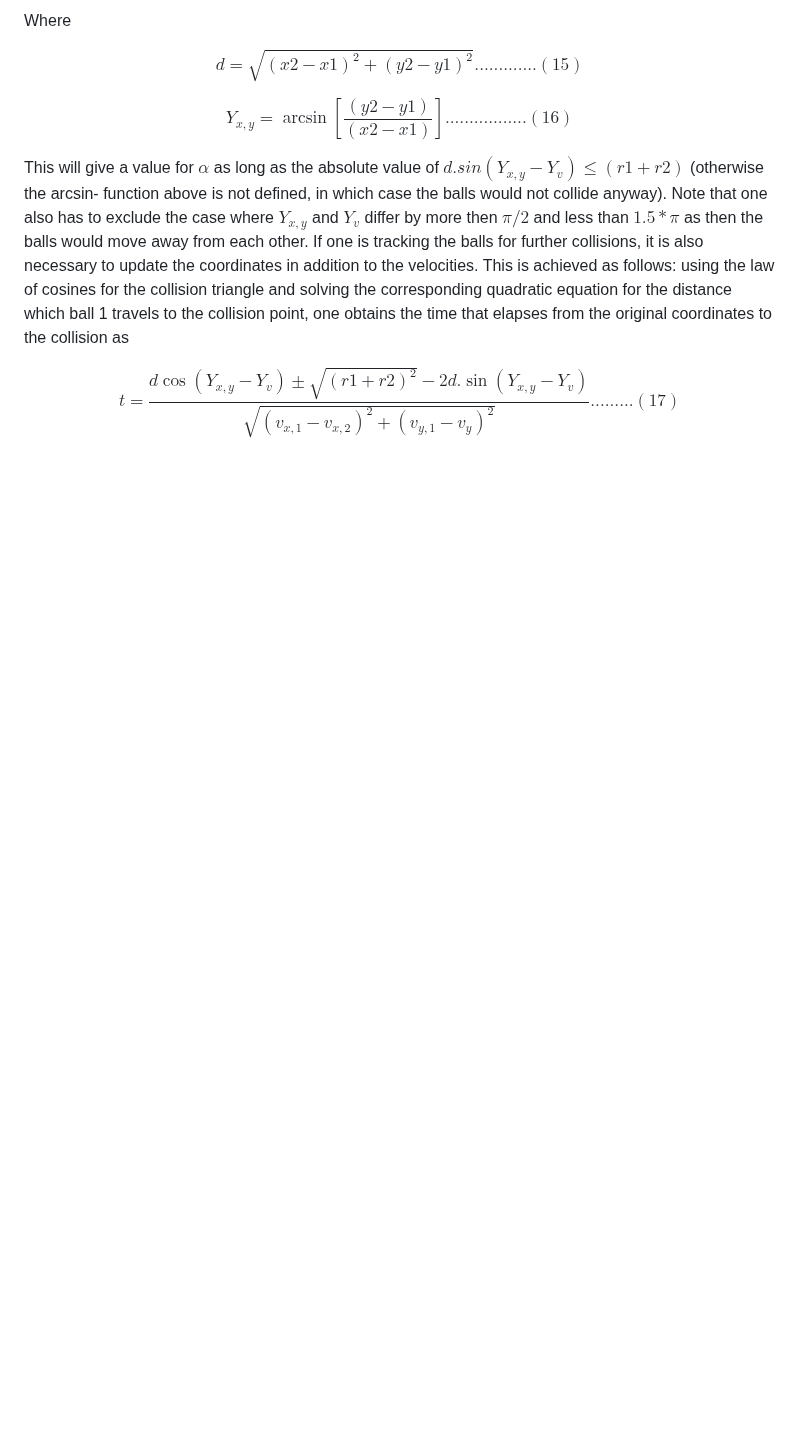
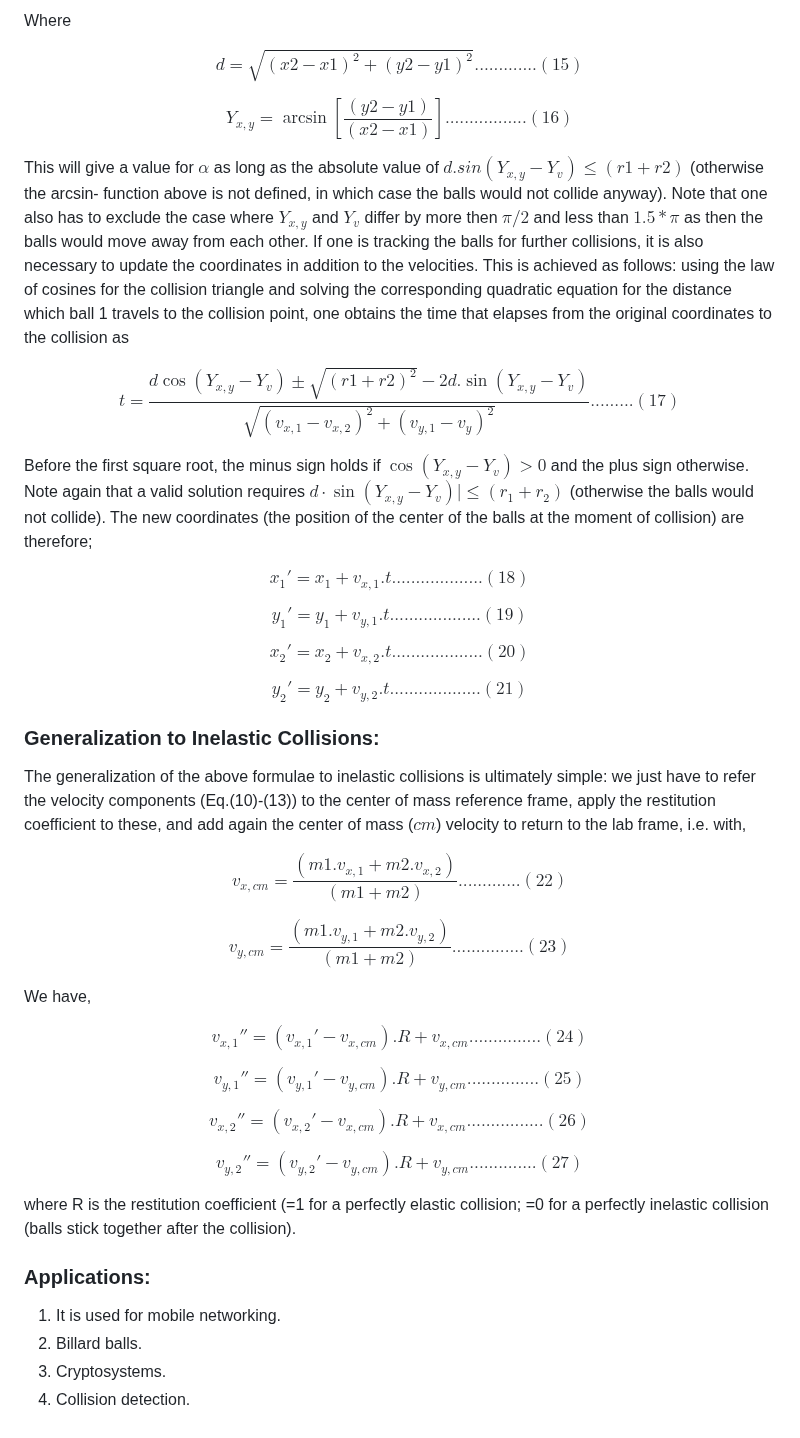
Before and after one commit to virtual-labs/exp-collision-balls-amrt, a Markdown page: experiment/theory.md, the part around the change. GitHub-like rendering; blank space fills up the shorter version.

```diff
--- a/experiment/theory.md
+++ b/experiment/theory.md
@@ -75,3 +75,40 @@ This will give a value for $\alpha$ as long as the absolute value of $d.sin (Y_{
 
 
 $$t=\frac{d\cos(Y_{x,y}-Y_{v})\pm \sqrt{(r1+r2)^{2}}-2d.\sin(Y_{x,y}-Y_{v})}{\sqrt{(v_{x,1}-v_{x,2})^{2}+(v_{y,1}-v_{y})^{2}}}.........(17)$$
+
+Before the first square root, the minus sign holds if $\cos(Y_{x,y} - Y_{v}) > 0$ and the plus sign otherwise. Note again that a valid solution requires $d \cdot \sin(Y_{x,y} - Y_{v})| \le (r_1 + r_2)$ (otherwise the balls would not collide). The new coordinates (the position of the center of the balls at the moment of collision) are therefore;
+
+$$x_{1}'=x_{1}+v_{x,1}.t...................(18)$$
+
+$$y_{1}'=y_{1}+v_{y,1}.t...................(19)$$
+
+$$x_{2}'=x_{2}+v_{x,2}.t...................(20)$$
+
+$$y_{2}'=y_{2}+v_{y,2}.t...................(21)$$
+
+### Generalization to Inelastic Collisions:
+
+The generalization of the above formulae to inelastic collisions is ultimately simple: we just have to refer the velocity components (Eq.(10)-(13)) to the center of mass reference frame, apply the restitution coefficient to these, and add again the center of mass ($cm$) velocity to return to the lab frame, i.e. with,
+
+$$v_{x,cm}=\frac{(m1.v_{x,1}+m2.v_{x,2})}{(m1+m2)}.............(22)$$
+
+$$v_{y,cm}=\frac{(m1.v_{y,1}+m2.v_{y,2})}{(m1+m2)}...............(23)$$
+
+We have,
+
+$$v_{x,1}''=(v_{x,1}'-v_{x,cm}).R+v_{x,cm}...............(24)$$
+
+$$v_{y,1}''=(v_{y,1}'-v_{y,cm}).R+v_{y,cm}...............(25)$$
+
+
+$$v_{x,2}''=(v_{x,2}'-v_{x,cm}).R+v_{x,cm}................(26)$$
+
+$$v_{y,2}''=(v_{y,2}'-v_{y,cm}).R+v_{y,cm}..............(27)$$
+
+where R is the restitution coefficient (=1 for a perfectly elastic collision; =0 for a perfectly inelastic collision (balls stick together after the collision).
+
+### Applications:
+1. It is used for mobile networking.
+2. Billard balls.
+3. Cryptosystems.
+4. Collision detection.
```
